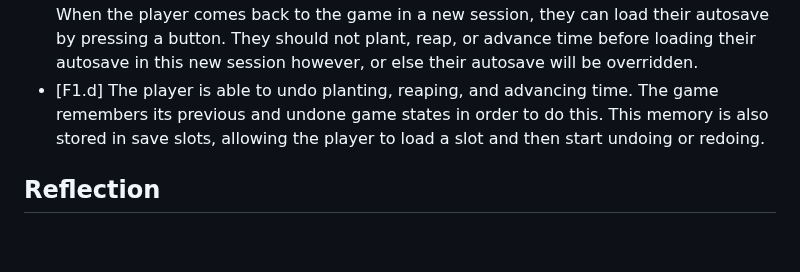
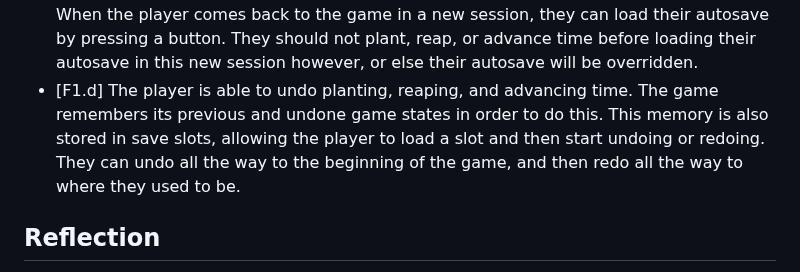
Before and after one commit to Articunolies/CMPM-121-Final, a Markdown page: README.md, the part around the change. Drawn GitHub-style; blank space fills up the shorter version.

Commit message:
Edited F1 devlog to match rubric better

```diff
--- a/README.md
+++ b/README.md
@@ -34,7 +34,7 @@
 
 - [F1.b] There are buttons to save to slot 1 and slot 2, and to load from slot 1 and slot 2. Saving involves converting the grid's state (a byte array) to a useable format for localStorage.
 - [F1.c] The game autosaves every time after the player plants, reaps, or advances time. When the player comes back to the game in a new session, they can load their autosave by pressing a button. They should not plant, reap, or advance time before loading their autosave in this new session however, or else their autosave will be overridden.
-- [F1.d] The player is able to undo planting, reaping, and advancing time. The game remembers its previous and undone game states in order to do this. This memory is also stored in save slots, allowing the player to load a slot and then start undoing or redoing.
+- [F1.d] The player is able to undo planting, reaping, and advancing time. The game remembers its previous and undone game states in order to do this. This memory is also stored in save slots, allowing the player to load a slot and then start undoing or redoing. They can undo all the way to the beginning of the game, and then redo all the way to where they used to be.
 
 ## Reflection
 Our plan has sort of changed with F1. We didn't make any changes regarding the tools and materials used like we did with F0, but continuing to use JavaScript has created a huge coupling between the program and the developer, where anybody who works on this game needs to be deeply familiar with the variables that exist in it. This is because every variable in JavaScript is an "any." Regarding the game's feedback that it provides to the player, I, and I'm pretty sure the rest of my team, would have liked to add in-game feedback for advancing time, saving/loading, and undoing/redoing, but were unable to due to time constraints. We're not happy that the player basically needs to have the console open while playing with how the game currently is. We hope to be able to add more feedback in the future now that the  game's code has become more modularized.
```
